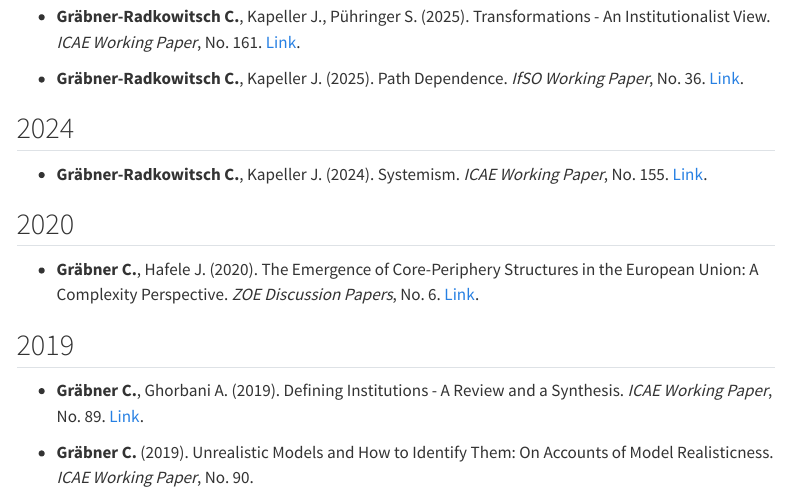
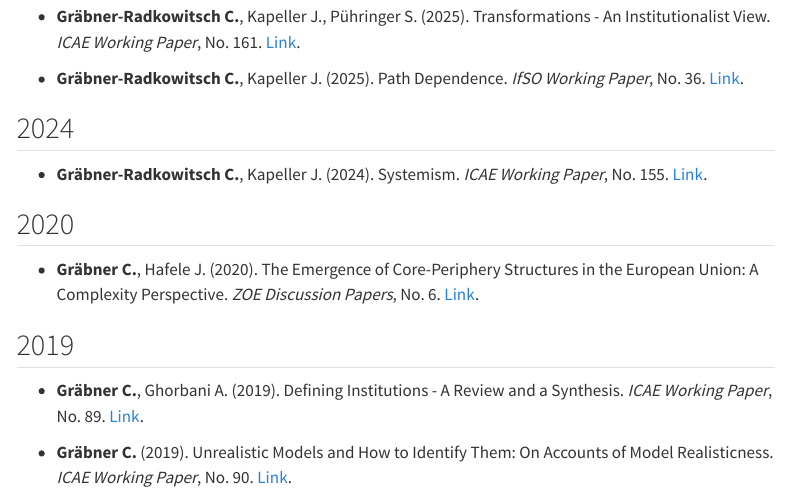
Before and after one commit to graebnerc/AcademicWebsite, a Quarto document (research/wp/index.qmd): the page in a window 1100 px wide, from 440 px down. Rendered offline with R 4.5, knitr and Pandoc in place of Quarto, with nearby package versions; menus at the side of the page are left out.

Commit message:
update page

```diff
--- a/research/wp/index.qmd
+++ b/research/wp/index.qmd
@@ -32,6 +32,6 @@ title: Working papers
 
 - **Gräbner C.**, Ghorbani A. (2019). Defining Institutions - A Review and a Synthesis. _ICAE Working Paper_, No. 89. [Link](https://www.jku.at/fileadmin/gruppen/108/ICAE\_Working\_Papers/wp89.pdf).
 
-- **Gräbner C.** (2019). Unrealistic Models and How to Identify Them: On Accounts of Model Realisticness. _ICAE Working Paper_, No. 90.
+- **Gräbner C.** (2019). Unrealistic Models and How to Identify Them: On Accounts of Model Realisticness. _ICAE Working Paper_, No. 90. [Link](https://www.jku.at/fileadmin/gruppen/108/ICAE_Working_Papers/wp90.pdf).
 
 <!-- /workingpapers -->
```
Also changed, not shown: 7 other files.
